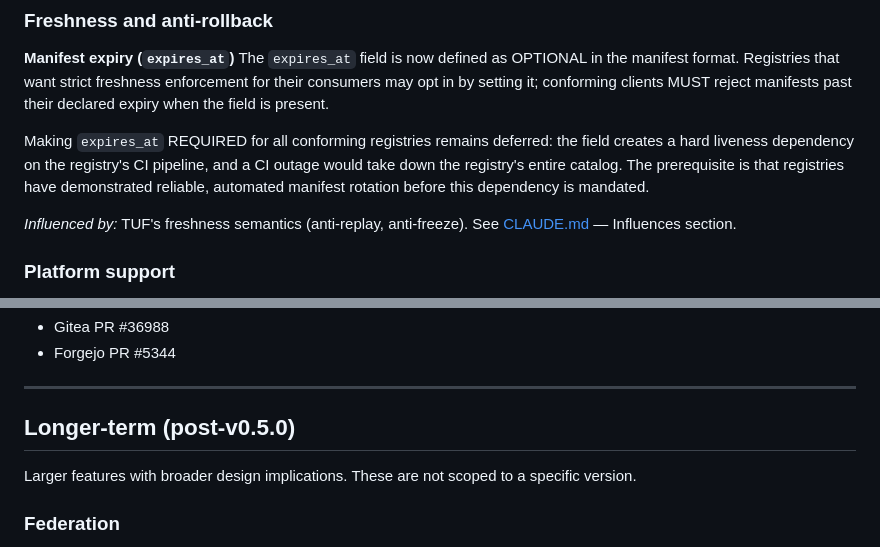
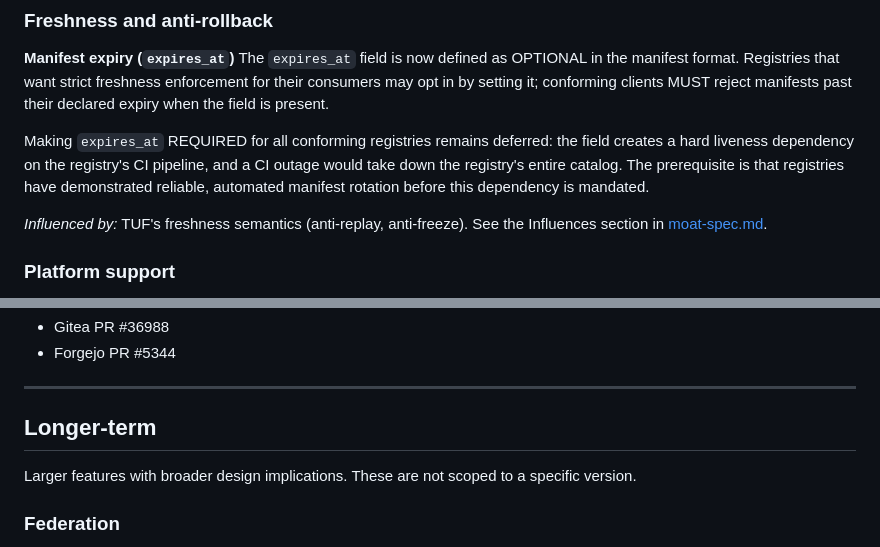
Before and after one commit to OpenScribbler/moat, a Markdown page: ROADMAP.md, 2 parts joined by grey strips. GitHub-like rendering.

```diff
--- a/ROADMAP.md
+++ b/ROADMAP.md
@@ -32,7 +32,7 @@ The `expires_at` field is now defined as OPTIONAL in the manifest format. Regist
 
 Making `expires_at` REQUIRED for all conforming registries remains deferred: the field creates a hard liveness dependency on the registry's CI pipeline, and a CI outage would take down the registry's entire catalog. The prerequisite is that registries have demonstrated reliable, automated manifest rotation before this dependency is mandated.
 
-*Influenced by:* TUF's freshness semantics (anti-replay, anti-freeze). See [CLAUDE.md](CLAUDE.md) — Influences section.
+*Influenced by:* TUF's freshness semantics (anti-replay, anti-freeze). See the Influences section in [moat-spec.md](moat-spec.md).
 
 ### Platform support
 
@@ -52,7 +52,7 @@ Forgejo/Codeberg Actions OIDC support is not yet shipped upstream as of April 20
 
 ---
 
-## Longer-term (post-v0.5.0)
+## Longer-term
 
 Larger features with broader design implications. These are not scoped to a specific version.
 
```
Also changed, not shown: other parts of ROADMAP.md (+9 -9 lines).
